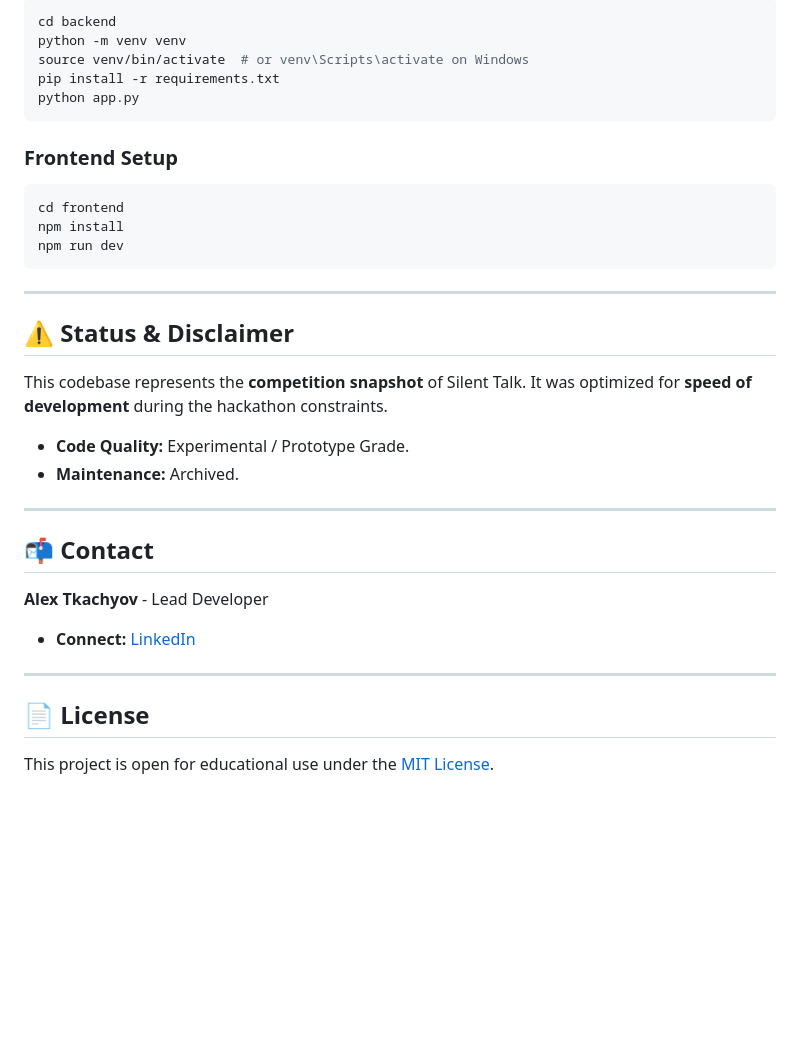
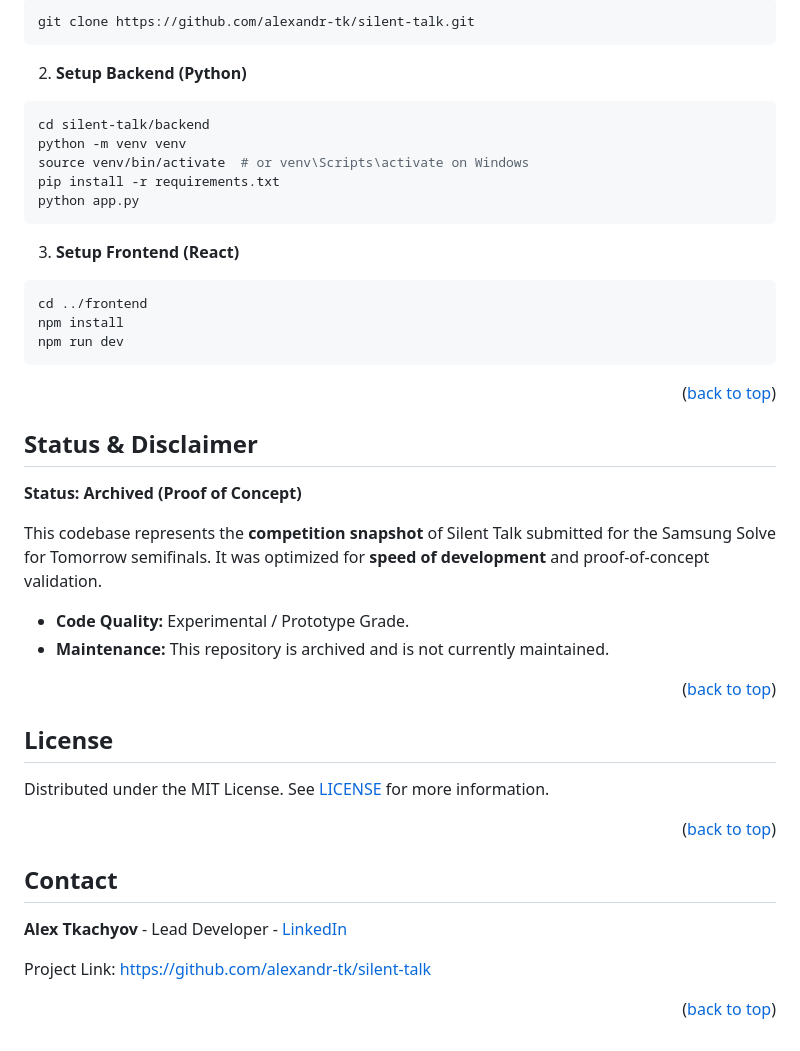
Before and after one commit to alexandr-tk/silent-talk, a Markdown page: README.md, the part around one of its changes. GitHub-like rendering; blank space fills up the shorter version.

Commit message:
docs: update README for improved project documentation
Updated README to enhance structure and clarity, including project highlights, system architecture, and installation instructions.

````diff
--- a/README.md
+++ b/README.md
@@ -62,37 +108,49 @@ Located in `/frontend`, the client is built with **React**.
 ```bash
-cd backend
+git clone https://github.com/alexandr-tk/silent-talk.git
+```
+
+2. **Setup Backend (Python)**
+```bash
+cd silent-talk/backend
 python -m venv venv
 source venv/bin/activate  # or venv\Scripts\activate on Windows
 pip install -r requirements.txt
 python app.py
 ```
 
-### Frontend Setup
 
+3. **Setup Frontend (React)**
 ```bash
-cd frontend
+cd ../frontend
 npm install
 npm run dev
 ```
 
----
 
-## ⚠️ Status & Disclaimer
 
-This codebase represents the **competition snapshot** of Silent Talk. It was optimized for **speed of development** during the hackathon constraints.
+<p align="right">(<a href="#readme-top">back to top</a>)</p>
+
+## Status & Disclaimer
+
+**Status: Archived (Proof of Concept)**
+
+This codebase represents the **competition snapshot** of Silent Talk submitted for the Samsung Solve for Tomorrow semifinals. It was optimized for **speed of development** and proof-of-concept validation.
 
 * **Code Quality:** Experimental / Prototype Grade.
-* **Maintenance:** Archived.
+* **Maintenance:** This repository is archived and is not currently maintained.
 
----
+<p align="right">(<a href="#readme-top">back to top</a>)</p>
 
-## 📬 Contact
+## License
 
-**Alex Tkachyov** - Lead Developer
+Distributed under the MIT License. See [LICENSE](LICENSE) for more information.
 
-* **Connect:** [LinkedIn](https://linkedin.com/in/alexandr-tkachyov)
+<p align="right">(<a href="#readme-top">back to top</a>)</p>
 
----
+## Contact
 
-## 📄 License
-This project is open for educational use under the [MIT License](LICENSE).
+**Alex Tkachyov** - Lead Developer - [LinkedIn](https://linkedin.com/in/alexandr-tkachyov)
+
+Project Link: [https://github.com/alexandr-tk/silent-talk](https://www.google.com/search?q=https://github.com/alexandr-tk/silent-talk)
+
+<p align="right">(<a href="#readme-top">back to top</a>)</p>
````
Also changed, not shown: other parts of README.md (+83 -37 lines).
